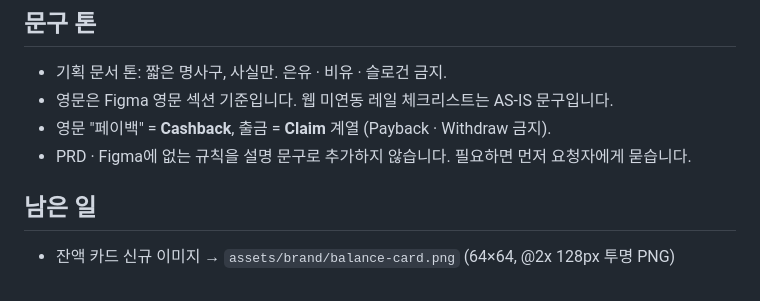
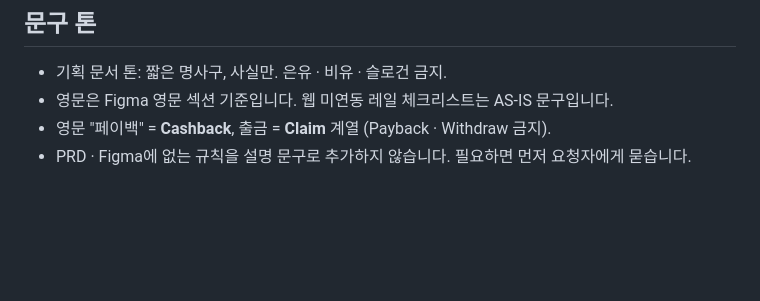
Before and after one commit to W-Traveler/tethermax-main-proto, a Markdown page: CLAUDE.md, the part around the change. Rendered like a GitHub page; blank space fills up the shorter version.

Commit message:
CLAUDE.md: 잔액 카드 신규 이미지 요청 삭제 (디자인에서 작업)
문서 반영: 없음

Co-Authored-By: Claude Opus 5.5 <noreply@anthropic.com>

```diff
--- a/CLAUDE.md
+++ b/CLAUDE.md
@@ -57,7 +57,3 @@ TetherMax 메인 페이지 개선의 **개발 확인용 프로토타입**입니
 - 영문은 Figma 영문 섹션 기준입니다. 웹 미연동 레일 체크리스트는 AS-IS 문구입니다.
 - 영문 "페이백" = **Cashback**, 출금 = **Claim** 계열 (Payback · Withdraw 금지).
 - PRD · Figma에 없는 규칙을 설명 문구로 추가하지 않습니다. 필요하면 먼저 요청자에게 묻습니다.
-
-## 남은 일
-
-- 잔액 카드 신규 이미지 → `assets/brand/balance-card.png` (64×64, @2x 128px 투명 PNG)
```
